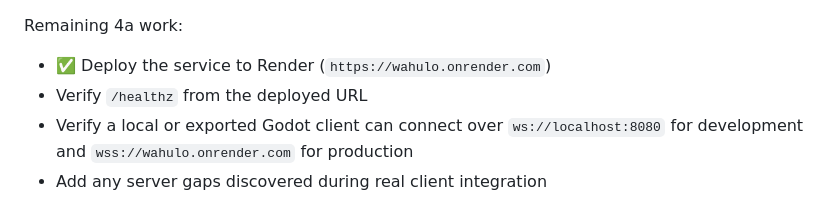
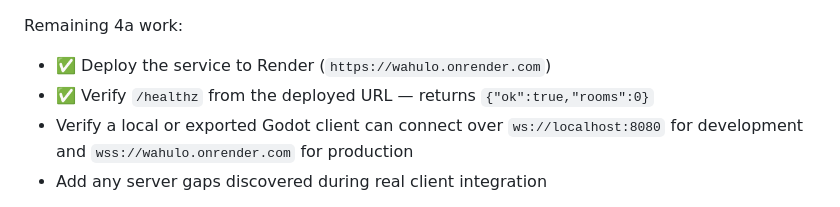
Before and after one commit to ItsTheMcCoy/wahoo-app, a Markdown page: documents/MULTIPLAYER_PLAN.md, the part around the change. Drawn GitHub-style.

Commit message:
Mark /healthz verified on deployed relay
https://wahulo.onrender.com/healthz returns {"ok":true,"rooms":0}.
Phase 4a infrastructure is fully confirmed live.

Co-Authored-By: Claude Sonnet 4.6 <noreply@anthropic.com>

```diff
--- a/documents/MULTIPLAYER_PLAN.md
+++ b/documents/MULTIPLAYER_PLAN.md
@@ -164,7 +164,7 @@ Result: `9/9` Node tests pass.
 Remaining 4a work:
 
 - ✅ Deploy the service to Render (`https://wahulo.onrender.com`)
-- Verify `/healthz` from the deployed URL
+- ✅ Verify `/healthz` from the deployed URL — returns `{"ok":true,"rooms":0}`
 - Verify a local or exported Godot client can connect over `ws://localhost:8080` for development and `wss://wahulo.onrender.com` for production
 - Add any server gaps discovered during real client integration
 
```
